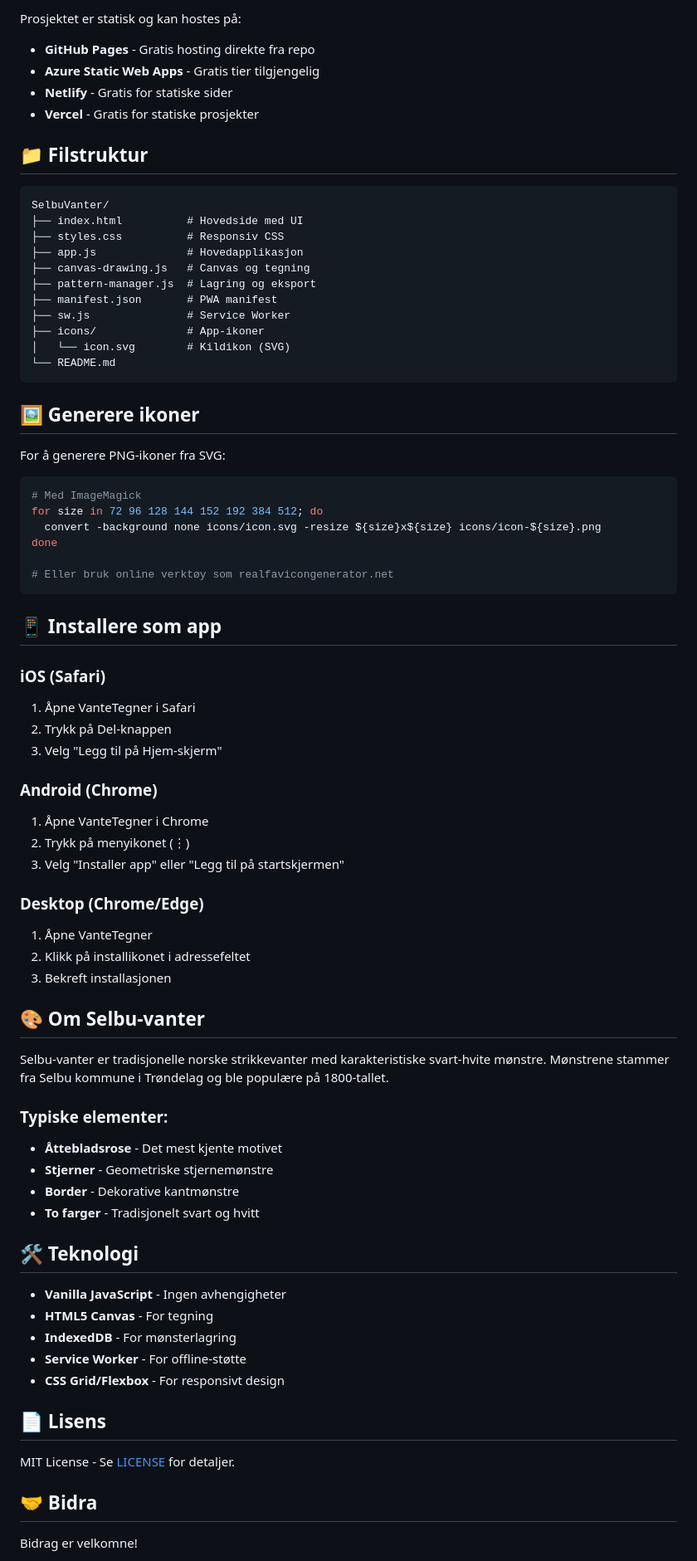
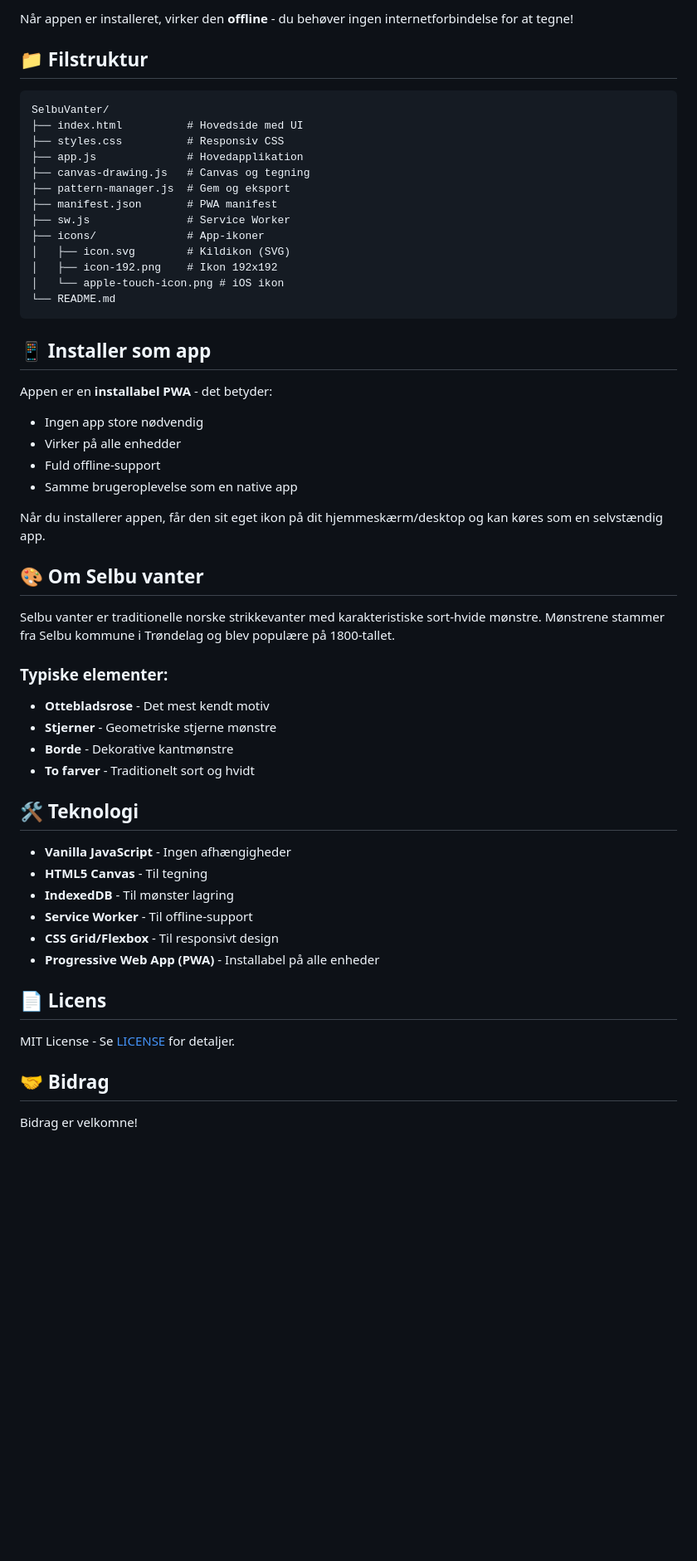
Before and after one commit to mrhvid/SelbuVanter, a Markdown page: README.md, the part around the change printed below. Shown: that part at 83% size. Drawn GitHub-style; blank space fills up the shorter version.

````diff
--- a/README.md
+++ b/README.md
@@ -68,10 +70,5 @@ php -S localhost:8000
 
-Prosjektet er statisk og kan hostes på:
-
-- **GitHub Pages** - Gratis hosting direkte fra repo
-- **Azure Static Web Apps** - Gratis tier tilgjengelig
-- **Netlify** - Gratis for statiske sider
-- **Vercel** - Gratis for statiske prosjekter
+Når appen er installeret, virker den **offline** - du behøver ingen internetforbindelse for at tegne!
 
 ## 📁 Filstruktur
 
@@ -79,69 +76,52 @@ Prosjektet er statisk og kan hostes på:
 SelbuVanter/
 ├── index.html          # Hovedside med UI
 ├── styles.css          # Responsiv CSS
-├── app.js              # Hovedapplikasjon
+├── app.js              # Hovedapplikation
 ├── canvas-drawing.js   # Canvas og tegning
-├── pattern-manager.js  # Lagring og eksport
+├── pattern-manager.js  # Gem og eksport
 ├── manifest.json       # PWA manifest
 ├── sw.js               # Service Worker
 ├── icons/              # App-ikoner
-│   └── icon.svg        # Kildikon (SVG)
+│   ├── icon.svg        # Kildikon (SVG)
+│   ├── icon-192.png    # Ikon 192x192
+│   └── apple-touch-icon.png # iOS ikon
 └── README.md
 ```
 
-## 🖼️ Generere ikoner
+## 📱 Installer som app
 
-For å generere PNG-ikoner fra SVG:
+Appen er en **installabel PWA** - det betyder:
+- Ingen app store nødvendig
+- Virker på alle enhedder
+- Fuld offline-support
+- Samme brugeroplevelse som en native app
 
-```bash
-# Med ImageMagick
-for size in 72 96 128 144 152 192 384 512; do
-  convert -background none icons/icon.svg -resize ${size}x${size} icons/icon-${size}.png
-done
+Når du installerer appen, får den sit eget ikon på dit hjemmeskærm/desktop og kan køres som en selvstændig app.
 
-# Eller bruk online verktøy som realfavicongenerator.net
-```
+## 🎨 Om Selbu vanter
 
-## 📱 Installere som app
-
-### iOS (Safari)
-1. Åpne VanteTegner i Safari
-2. Trykk på Del-knappen
-3. Velg "Legg til på Hjem-skjerm"
-
-### Android (Chrome)
-1. Åpne VanteTegner i Chrome
-2. Trykk på menyikonet (⋮)
-3. Velg "Installer app" eller "Legg til på startskjermen"
-
-### Desktop (Chrome/Edge)
-1. Åpne VanteTegner
-2. Klikk på installikonet i adressefeltet
-3. Bekreft installasjonen
-
-## 🎨 Om Selbu-vanter
-
-Selbu-vanter er tradisjonelle norske strikkevanter med karakteristiske svart-hvite mønstre. Mønstrene stammer fra Selbu kommune i Trøndelag og ble populære på 1800-tallet.
+Selbu vanter er traditionelle norske strikkevanter med karakteristiske sort-hvide mønstre. Mønstrene stammer fra Selbu kommune i Trøndelag og blev populære på 1800-tallet.
 
 ### Typiske elementer:
-- **Åttebladsrose** - Det mest kjente motivet
-- **Stjerner** - Geometriske stjernemønstre
-- **Border** - Dekorative kantmønstre
-- **To farger** - Tradisjonelt svart og hvitt
+- **Ottebladsrose** - Det mest kendt motiv
+- **Stjerner** - Geometriske stjerne mønstre
+- **Borde** - Dekorative kantmønstre
+- **To farver** - Traditionelt sort og hvidt
 
 ## 🛠️ Teknologi
 
-- **Vanilla JavaScript** - Ingen avhengigheter
-- **HTML5 Canvas** - For tegning
-- **IndexedDB** - For mønsterlagring
-- **Service Worker** - For offline-støtte
-- **CSS Grid/Flexbox** - For responsivt design
+- **Vanilla JavaScript** - Ingen afhængigheder
+- **HTML5 Canvas** - Til tegning
+- **IndexedDB** - Til mønster lagring
+- **Service Worker** - Til offline-support
+- **CSS Grid/Flexbox** - Til responsivt design
+- **Progressive Web App (PWA)** - Installabel på alle enheder
 
-## 📄 Lisens
+## 📄 Licens
 
 MIT License - Se [LICENSE](LICENSE) for detaljer.
 
-## 🤝 Bidra
+## 🤝 Bidrag
 
 Bidrag er velkomne!
 
````
Also changed, not shown: other parts of README.md (+51 -49 lines).
